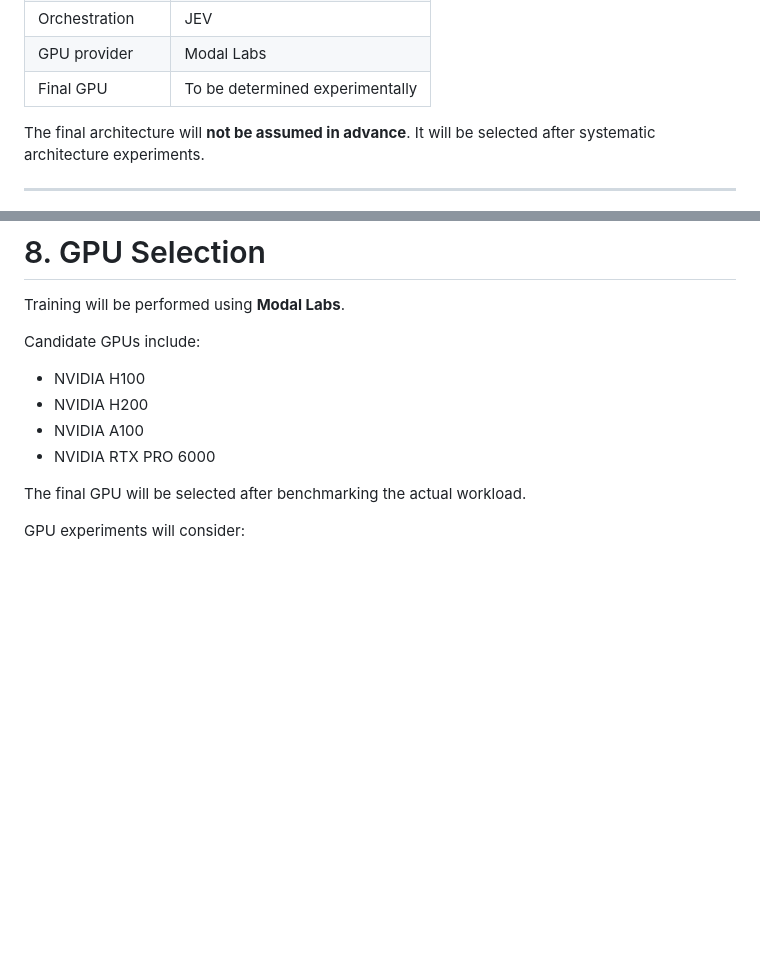
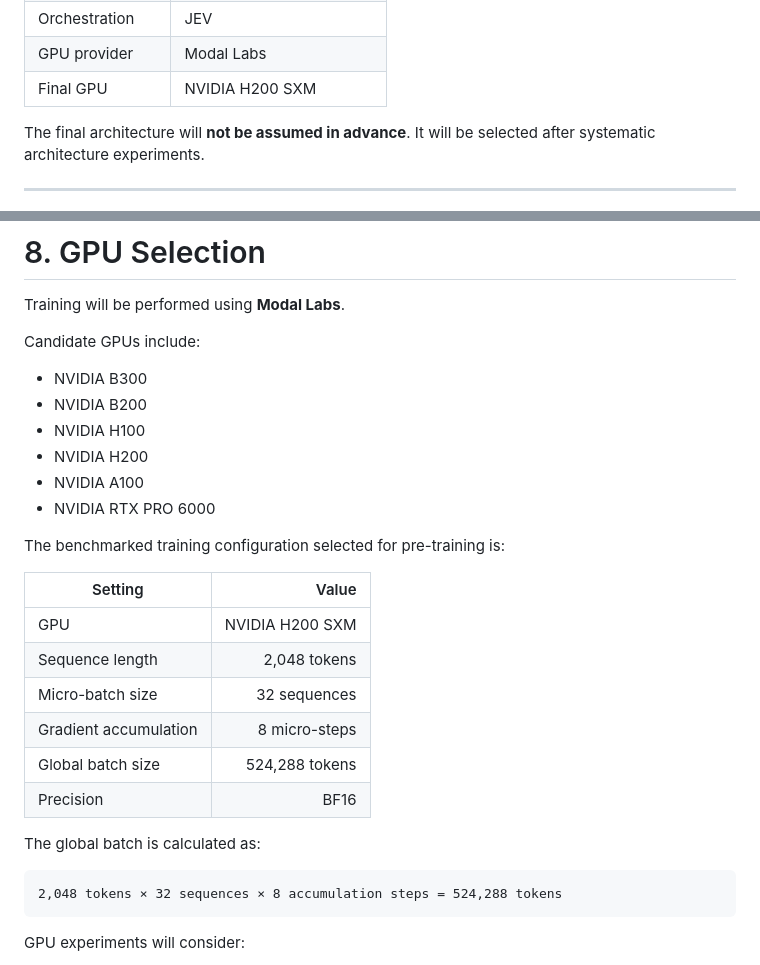
Before and after one commit to Muhammad-Ibrahim-imp/Law-based-SLM, a Markdown page: README.md, 2 parts joined by grey strips. Drawn GitHub-style; blank space fills up the shorter version.

Commit message:
Document selected H200 training configuration

````diff
--- a/README.md
+++ b/README.md
@@ -65,7 +65,7 @@ The project consists of two specialized legal SLMs:
 | Objective | Next-token prediction |
 | Orchestration | JEV |
 | GPU provider | Modal Labs |
-| Final GPU | To be determined experimentally |
+| Final GPU | NVIDIA H200 SXM |
 
 The final architecture will **not be assumed in advance**. It will be selected after systematic architecture experiments.
 
@@ -266,12 +266,29 @@ Training will be performed using **Modal Labs**.
 
 Candidate GPUs include:
 
+- NVIDIA B300
+- NVIDIA B200
 - NVIDIA H100
 - NVIDIA H200
 - NVIDIA A100
 - NVIDIA RTX PRO 6000
 
-The final GPU will be selected after benchmarking the actual workload.
+The benchmarked training configuration selected for pre-training is:
+
+| Setting | Value |
+|---|---:|
+| GPU | NVIDIA H200 SXM |
+| Sequence length | 2,048 tokens |
+| Micro-batch size | 32 sequences |
+| Gradient accumulation | 8 micro-steps |
+| Global batch size | 524,288 tokens |
+| Precision | BF16 |
+
+The global batch is calculated as:
+
+```text
+2,048 tokens × 32 sequences × 8 accumulation steps = 524,288 tokens
+```
 
 GPU experiments will consider:
 
````
